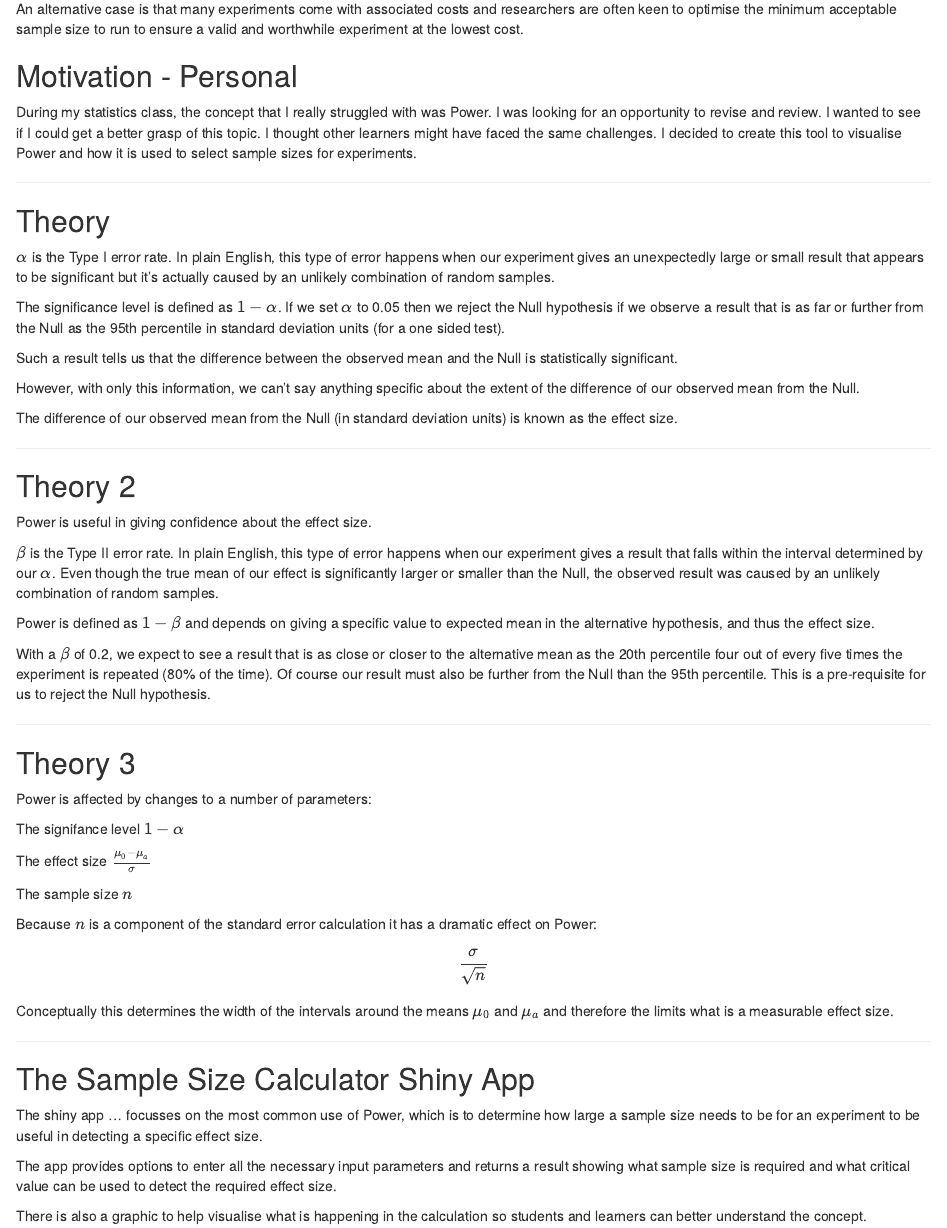
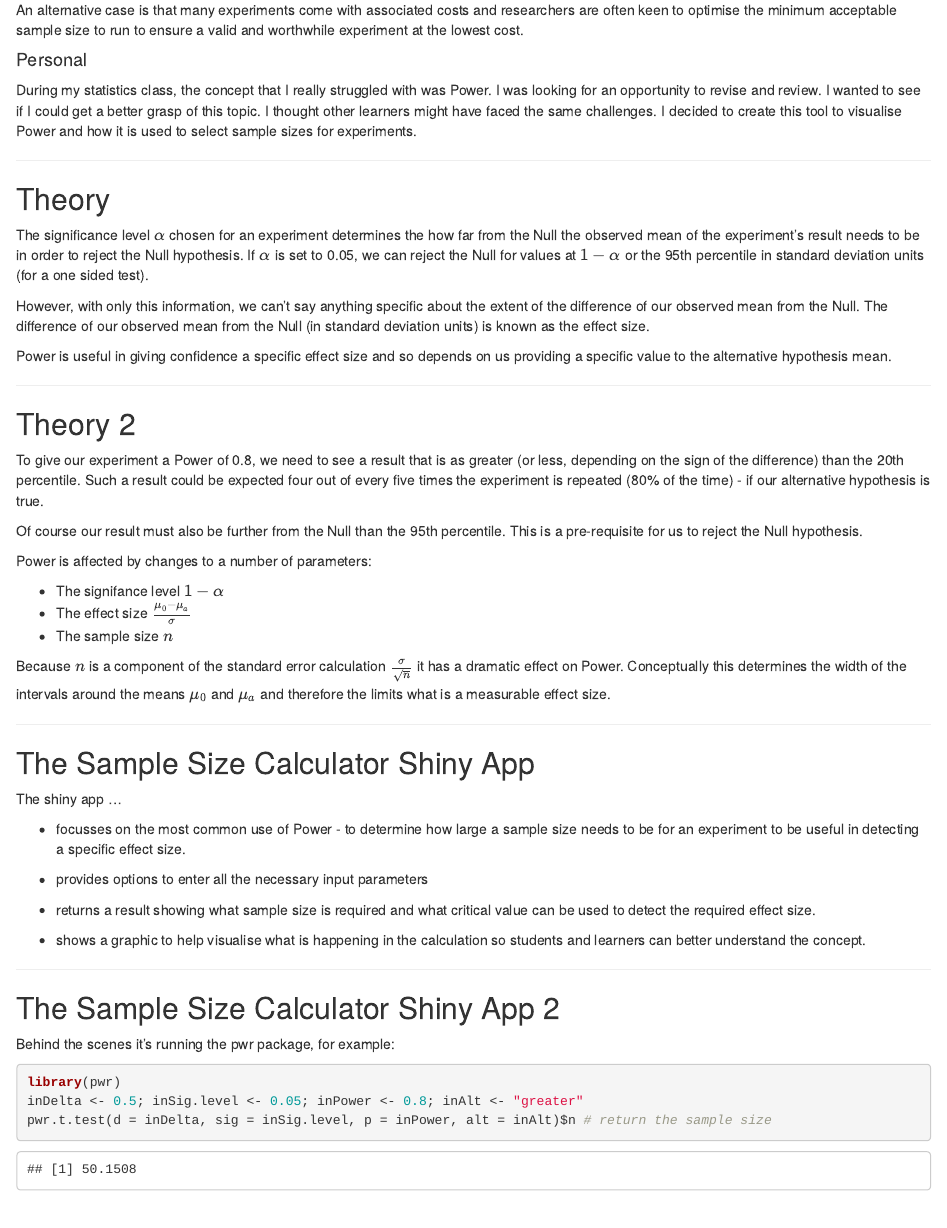
Before and after one commit to julianhatwell/DatProds, an R Markdown document (Power_Demo/index.Rmd): the page in a window 1100 px wide, from 270 px down before the commit and from 300 px down after it, so that both start at the same text. Rendered offline with R 4.5, knitr and Pandoc, with nearby package versions.

Commit message:
edited down slides

````diff
--- a/Power_Demo/index.Rmd
+++ b/Power_Demo/index.Rmd
@@ -17,7 +19,7 @@ Sample size has a dramatic effect on an experiment's sensitivity to the effect s
 
 An alternative case is that many experiments come with associated costs and researchers are often keen to optimise the minimum acceptable sample size to run to ensure a valid and worthwhile experiment at the lowest cost.
 
-## Motivation - Personal
+#### Personal
 
 During my statistics class, the concept that I really struggled with was Power. I was looking for an opportunity to revise and review. I wanted to see if I could get a better grasp of this topic. I thought other learners might have faced the same challenges. I decided to create this tool to visualise Power and how it is used to select sample sizes for experiments.
 
@@ -25,54 +27,52 @@ During my statistics class, the concept that I really struggled with was Power.
 
 ## Theory
 
-$\alpha$ is the Type I error rate. In plain English, this type of error happens when our experiment gives an unexpectedly large or small result that appears to be significant but it's actually caused by an unlikely combination of random samples.
+The significance level $\alpha$ chosen for an experiment determines the how far from the Null the observed mean of the experiment's result needs to be in order to reject the Null hypothesis. If $\alpha$ is set to 0.05, we can reject the Null for values at $1-\alpha$ or the 95th percentile in standard deviation units (for a one sided test).
 
-The significance level is defined as $1-\alpha$. If we set $\alpha$ to 0.05 then we reject the Null hypothesis if we observe a result that is as far or further from the Null as the 95th percentile in standard deviation units (for a one sided test).
+However, with only this information, we can't say anything specific about the extent of the difference of our observed mean from the Null. The difference of our observed mean from the Null (in standard deviation units) is known as the effect size.
 
-Such a result tells us that the difference between the observed mean and the Null is statistically significant.
-
-However, with only this information, we can't say anything specific about the extent of the difference of our observed mean from the Null.
-
-The difference of our observed mean from the Null (in standard deviation units) is known as the effect size.
+Power is useful in giving confidence a specific effect size and so depends on us providing a specific value to the alternative hypothesis mean.
 
 ---
 
 ## Theory 2
 
-Power is useful in giving confidence about the effect size.
+To give our experiment a Power of 0.8, we need to see a result that is as greater (or less, depending on the sign of the difference) than the 20th percentile. Such a result could be expected four out of every five times the experiment is repeated (80% of the time) - if our alternative hypothesis is true.
 
-$\beta$ is the Type II error rate. In plain English, this type of error happens when our experiment gives a result that falls within the interval determined by our $\alpha$. Even though the true mean of our effect is significantly larger or smaller than the Null, the observed result was caused by an unlikely combination of random samples.
-
-Power is defined as $1-\beta$ and depends on giving a specific value to expected mean in the alternative hypothesis, and thus the effect size.
-
-With a $\beta$ of 0.2, we expect to see a result that is as close or closer to the alternative mean as the 20th percentile four out of every five times the experiment is repeated (80% of the time). Of course our result must also be  further from the Null than the 95th percentile. This is a pre-requisite for us to reject the Null hypothesis.
-
----
-
-## Theory 3
+Of course our result must also be further from the Null than the 95th percentile. This is a pre-requisite for us to reject the Null hypothesis.
 
 Power is affected by changes to a number of parameters:
 
-The signifance level $1-\alpha$
+* The signifance level $1-\alpha$
+* The effect size $\frac{\mu_0 - \mu_a}{\sigma}$
+* The sample size $n$
 
-The effect size $\frac{\mu_0 - \mu_a}{\sigma}$
-
-The sample size $n$
-
-Because $n$ is a component of the standard error calculation it has a dramatic effect on Power:
-
-$$\frac{\sigma}{\sqrt{n}}$$
-
-Conceptually this determines the width of the intervals around the means $\mu_0$ and $\mu_a$ and therefore the limits what is a measurable effect size.
+Because $n$ is a component of the standard error calculation $\frac{\sigma}{\sqrt{n}}$ it has a dramatic effect on Power. Conceptually this determines the width of the intervals around the means $\mu_0$ and $\mu_a$ and therefore the limits what is a measurable effect size.
 
 ---
 
 ## The Sample Size Calculator Shiny App
 
-The shiny app ... focusses on the most common use of Power, which is to determine how large a sample size needs to be for an experiment to be useful in detecting a specific effect size.
+The shiny app ...
 
-The app provides options to enter all the necessary input parameters and returns a result showing what sample size is required and what critical value can be used to detect the required effect size.
+* focusses on the most common use of Power - to determine how large a sample size needs to be for an experiment to be useful in detecting a specific effect size.
 
-There is also a graphic to help visualise what is happening in the calculation so students and learners can better understand the concept.
+* provides options to enter all the necessary input parameters
+
+* returns a result showing what sample size is required and what critical value can be used to detect the required effect size.
+
+* shows a graphic to help visualise what is happening in the calculation so students and learners can better understand the concept.
 
 ---
+
+## The Sample Size Calculator Shiny App 2
+
+Behind the scenes it's running the pwr package, for example:
+
+```{r}
+library(pwr)
+inDelta <- 0.5; inSig.level <- 0.05; inPower <- 0.8; inAlt <- "greater"
+pwr.t.test(d = inDelta, sig = inSig.level, p = inPower, alt = inAlt)$n # return the sample size
+```
+
+---
````
Also changed, not shown: Power_Demo/index.Rmd (4 more changed lines).
